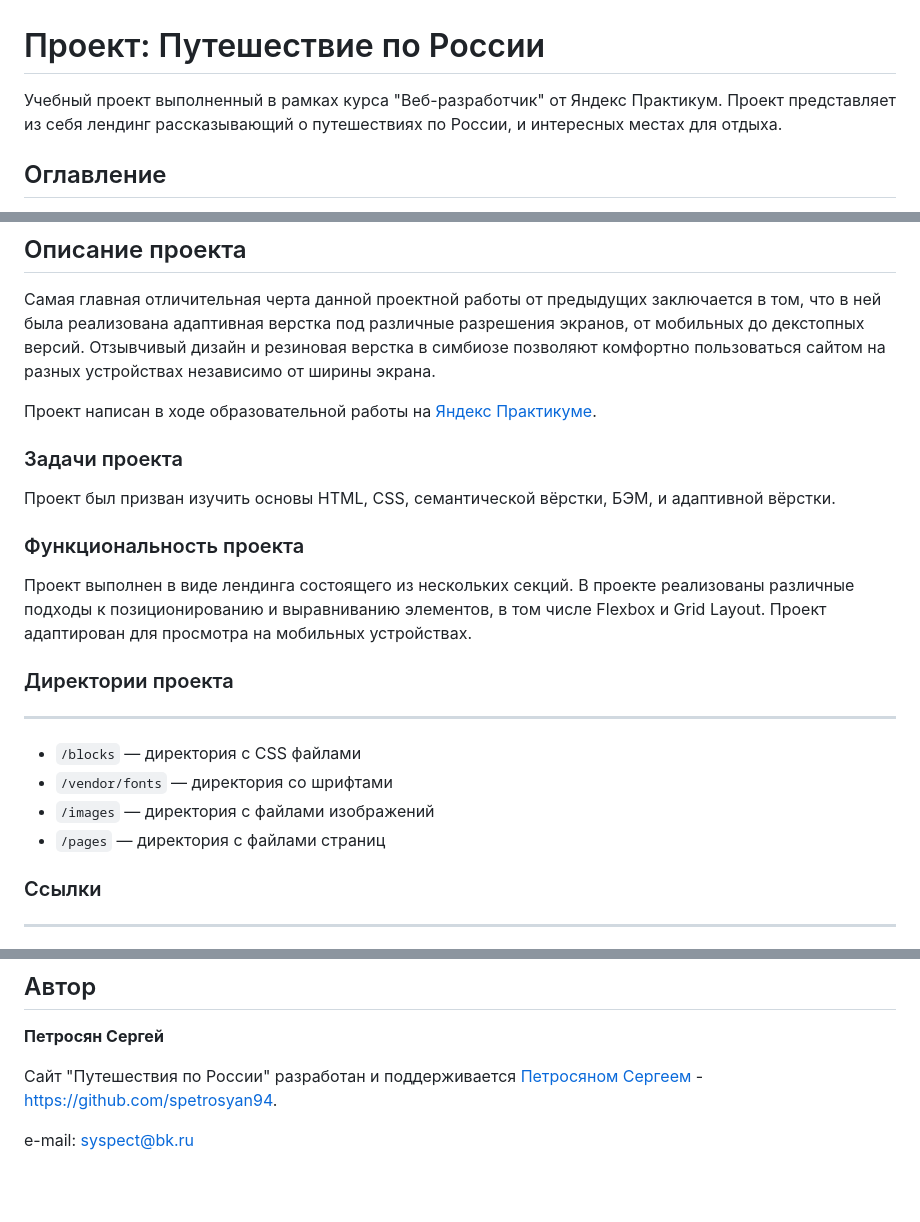
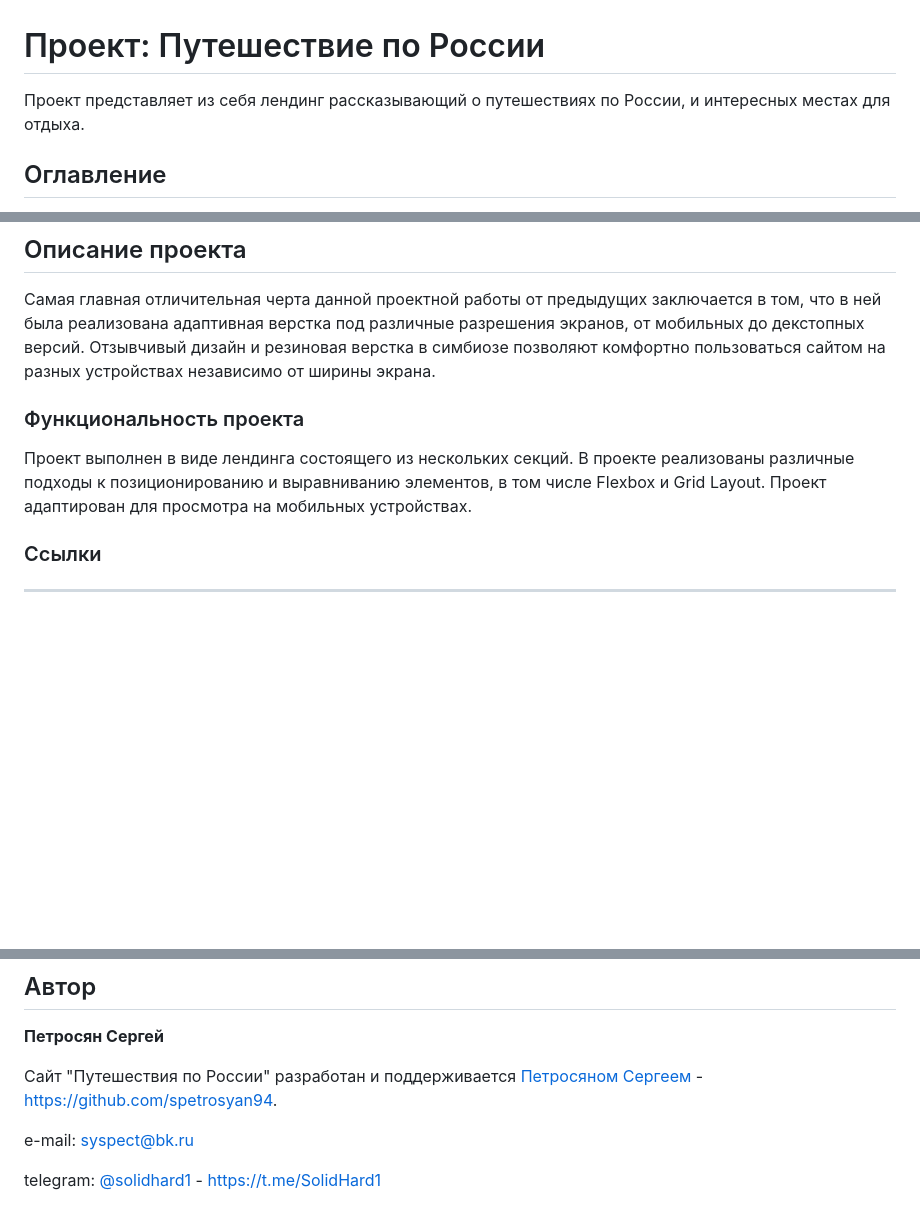
Before and after one commit to spetrosyan94/russian-travel, a Markdown page: README.md, 3 parts joined by grey strips. Drawn GitHub-style; blank space fills up the shorter version.

Commit message:
Обновлено описание в readme.md

```diff
--- a/README.md
+++ b/README.md
@@ -1,6 +1,6 @@
 # Проект: Путешествие по России
 
-Учебный проект выполненный в рамках курса "Веб-разработчик" от Яндекс Практикум. Проект представляет из себя лендинг рассказывающий о путешествиях по России, и интересных местах для отдыха.
+Проект представляет из себя лендинг рассказывающий о путешествиях по России, и интересных местах для отдыха.
 
 ## Оглавление
 
@@ -25,24 +25,9 @@
 
 Самая главная отличительная черта данной проектной работы от предыдущих заключается в том, что в ней была реализована адаптивная верстка под различные разрешения экранов, от мобильных до декстопных версий. Отзывчивый дизайн и резиновая верстка в симбиозе позволяют комфортно пользоваться сайтом на разных устройствах независимо от ширины экрана.
 
-Проект написан в ходе образовательной работы на [Яндекс Практикуме](https://practicum.yandex.ru/).
-
-### Задачи проекта
-
-Проект был призван изучить основы HTML, CSS, семантической вёрстки, БЭМ, и адаптивной вёрстки.
-
 ### Функциональность проекта
 
 Проект выполнен в виде лендинга состоящего из нескольких секций. В проекте реализованы различные подходы к позиционированию и выравниванию элементов, в том числе Flexbox и Grid Layout. Проект адаптирован для просмотра на мобильных устройствах.
-
-
-### Директории проекта
-
-------
-- `/blocks` — директория с CSS файлами
-- `/vendor/fonts` — директория со шрифтами
-- `/images` — директория с файлами изображений
-- `/pages` — директория с файлами страниц
 
 ### Ссылки
 
@@ -76,3 +61,5 @@
 Сайт "Путешествия по России" разработан и поддерживается [Петросяном Сергеем](https://github.com/spetrosyan94) - https://github.com/spetrosyan94.
 
 e-mail: [syspect@bk.ru](mailto:syspect@bk.ru)
+
+telegram: [@solidhard1](https://t.me/SolidHard1) - https://t.me/SolidHard1
```
